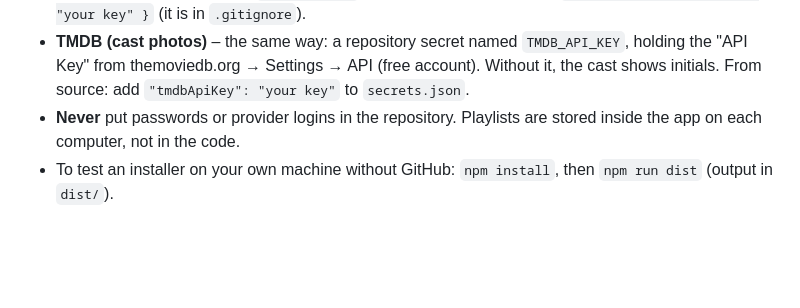
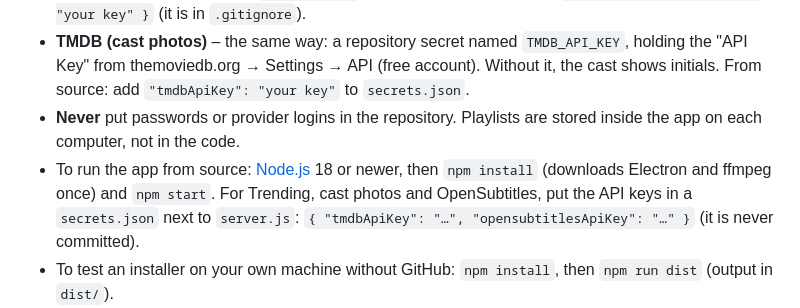
Before and after one commit to Andreas-Graesmo/AGHorizon, a Markdown page: RELEASING.md, the part around the change. GitHub-like rendering; blank space fills up the shorter version.

```diff
--- a/RELEASING.md
+++ b/RELEASING.md
@@ -70,5 +70,6 @@ Install this first version by hand from the release page (`.exe` for Windows, `.
 - **OpenSubtitles** – the app's API key is a repository secret, not part of the code: **Settings → Secrets and variables → Actions → New repository secret**, name `OPENSUBTITLES_API_KEY`. The release build writes it into the app. Without it, the app works but can't search OpenSubtitles. To use it when running from source, create `secrets.json` in the app folder containing `{ "opensubtitlesApiKey": "your key" }` (it is in `.gitignore`).
 - **TMDB (cast photos)** – the same way: a repository secret named `TMDB_API_KEY`, holding the "API Key" from themoviedb.org → Settings → API (free account). Without it, the cast shows initials. From source: add `"tmdbApiKey": "your key"` to `secrets.json`.
 - **Never** put passwords or provider logins in the repository. Playlists are stored inside the app on each computer, not in the code.
+- To run the app from source: [Node.js](https://nodejs.org) 18 or newer, then `npm install` (downloads Electron and ffmpeg once) and `npm start`. For Trending, cast photos and OpenSubtitles, put the API keys in a `secrets.json` next to `server.js`: `{ "tmdbApiKey": "…", "opensubtitlesApiKey": "…" }` (it is never committed).
 - To test an installer on your own machine without GitHub: `npm install`, then `npm run dist` (output in `dist/`).
 - If the Action fails, open the failed run in the **Actions** tab and read the red step. The most common causes are forgetting step 3 (workflow permissions) or a tag that doesn't match the version in `package.json`.
```
Also changed, not shown: README.md (+14 -20 lines).
